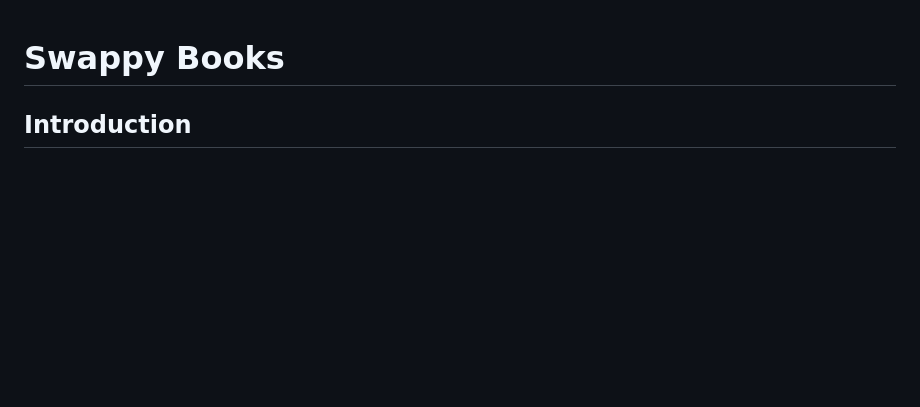
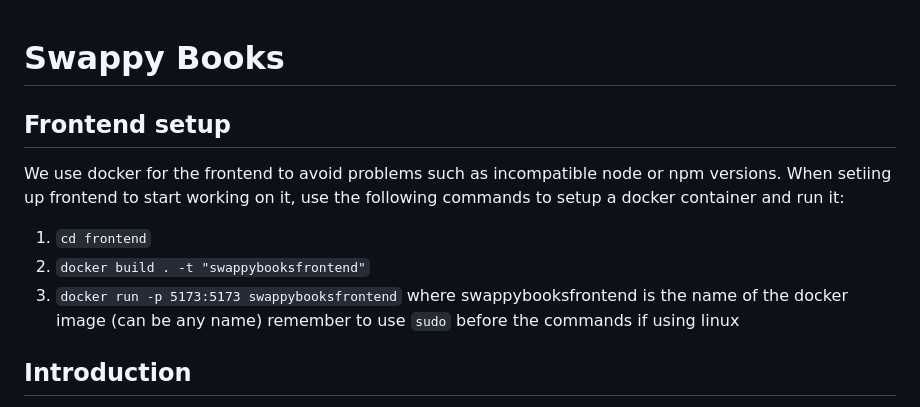
Before and after one commit to Kyndansky/swappy-books, a Markdown page: README.md, the part around the change. Drawn GitHub-style; blank space fills up the shorter version.

Commit message:
Add frontend setup section to README
Added frontend setup instructions for Docker usage.

```diff
--- a/README.md
+++ b/README.md
@@ -1,5 +1,12 @@
 # Swappy Books
 
+## Frontend setup
+ We use docker for the frontend to avoid problems such as incompatible node or npm versions. When setiing up frontend to start working on it, use the following commands to setup a docker container and run it:
+ 1. `cd frontend`
+ 2. `docker build . -t "swappybooksfrontend"`
+ 3. `docker run -p 5173:5173 swappybooksfrontend`
+    where swappybooksfrontend is the name of the docker image (can be any name)
+    remember to use `sudo` before the commands if using linux
 ## Introduction
 **SwappyBooks is an online marketplace** designed **for the exchange of used academic textbooks**.
 This website integrates a messaging feature to ease the communication between sellers and buyers.
```
